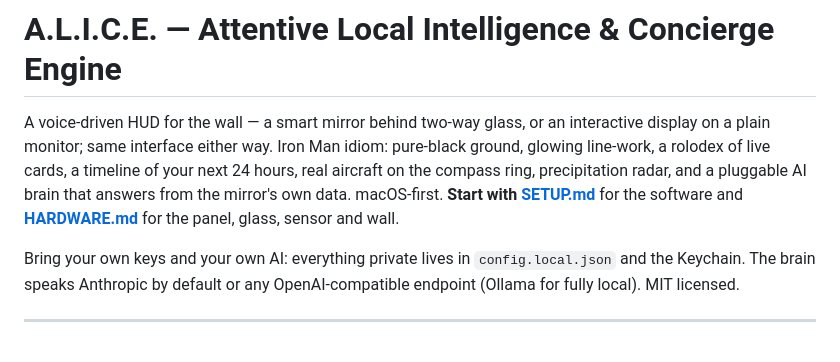
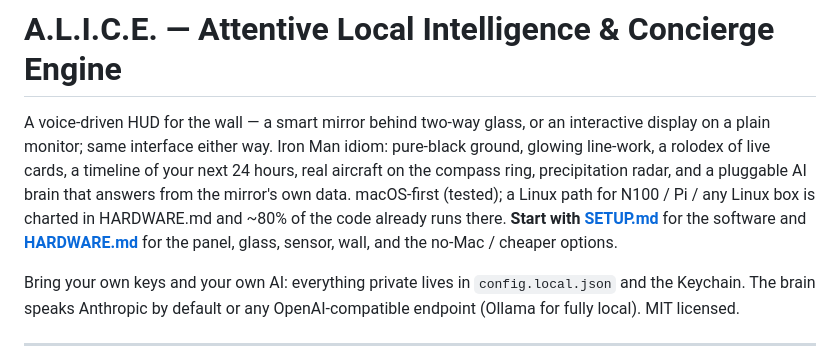
Before and after one commit to texas0418/ALICE, a Markdown page: README.md, the part around the change. GitHub-like rendering.

Commit message:
HARDWARE: no-Mac and cheaper options for other builders
Co-Authored-By: Claude Fable 5 <noreply@anthropic.com>

```diff
--- a/README.md
+++ b/README.md
@@ -4,8 +4,10 @@ A voice-driven HUD for the wall — a smart mirror behind two-way glass, or an
 interactive display on a plain monitor; same interface either way. Iron Man idiom:
 pure-black ground, glowing line-work, a rolodex of live cards, a timeline of your next 24 hours, real aircraft on
 the compass ring, precipitation radar, and a pluggable AI brain that answers from the
-mirror's own data. macOS-first. **Start with [SETUP.md](SETUP.md)** for the software and
-**[HARDWARE.md](HARDWARE.md)** for the panel, glass, sensor and wall.
+mirror's own data. macOS-first (tested); a Linux path for N100 / Pi / any Linux box is charted in
+HARDWARE.md and ~80% of the code already runs there. **Start with [SETUP.md](SETUP.md)**
+for the software and **[HARDWARE.md](HARDWARE.md)** for the panel, glass, sensor, wall,
+and the no-Mac / cheaper options.
 
 Bring your own keys and your own AI: everything private lives in `config.local.json`
 and the Keychain. The brain speaks Anthropic by default or any OpenAI-compatible
```
Also changed, not shown: HARDWARE.md (+34 -0 lines).
